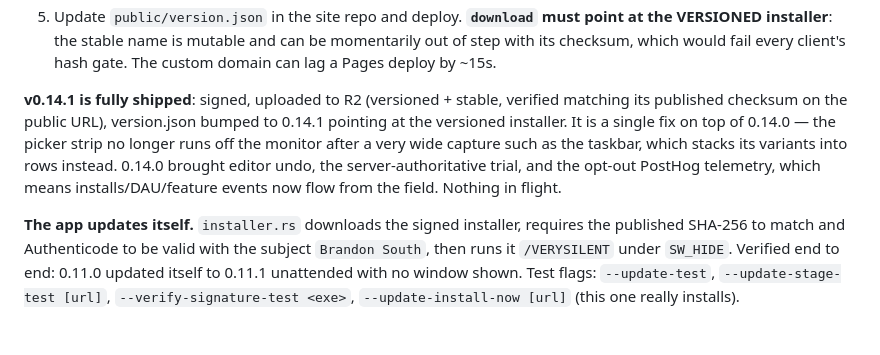
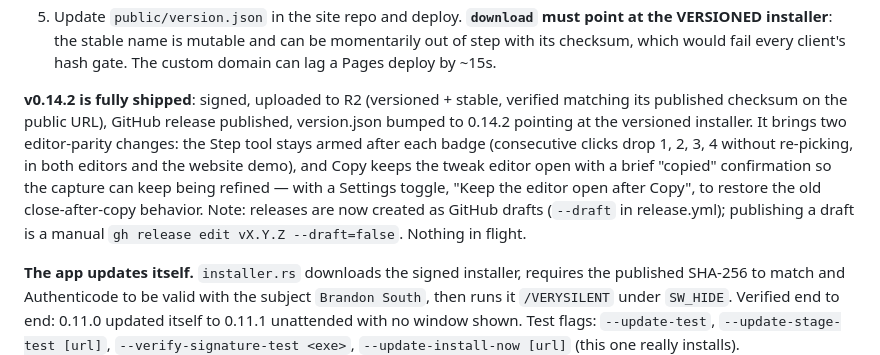
Before and after one commit to btsouth/matteshot, a Markdown page: HANDOFF.md, the part around the change. Drawn GitHub-style; blank space fills up the shorter version.

Commit message:
Mark v0.14.2 shipped

```diff
--- a/HANDOFF.md
+++ b/HANDOFF.md
@@ -103,7 +103,7 @@ src/telemetry.rs). No event ever carries an email or device name.
    momentarily out of step with its checksum, which would fail every client's
    hash gate. The custom domain can lag a Pages deploy by ~15s.
 
-**v0.14.1 is fully shipped**: signed, uploaded to R2 (versioned + stable, verified matching its published checksum on the public URL), version.json bumped to 0.14.1 pointing at the versioned installer. It is a single fix on top of 0.14.0 — the picker strip no longer runs off the monitor after a very wide capture such as the taskbar, which stacks its variants into rows instead. 0.14.0 brought editor undo, the server-authoritative trial, and the opt-out PostHog telemetry, which means installs/DAU/feature events now flow from the field. Nothing in flight.
+**v0.14.2 is fully shipped**: signed, uploaded to R2 (versioned + stable, verified matching its published checksum on the public URL), GitHub release published, version.json bumped to 0.14.2 pointing at the versioned installer. It brings two editor-parity changes: the Step tool stays armed after each badge (consecutive clicks drop 1, 2, 3, 4 without re-picking, in both editors and the website demo), and Copy keeps the tweak editor open with a brief "copied" confirmation so the capture can keep being refined — with a Settings toggle, "Keep the editor open after Copy", to restore the old close-after-copy behavior. Note: releases are now created as GitHub drafts (`--draft` in release.yml); publishing a draft is a manual `gh release edit vX.Y.Z --draft=false`. Nothing in flight.
 
 **The app updates itself.** `installer.rs` downloads the signed installer,
 requires the published SHA-256 to match and Authenticode to be valid with the
```
